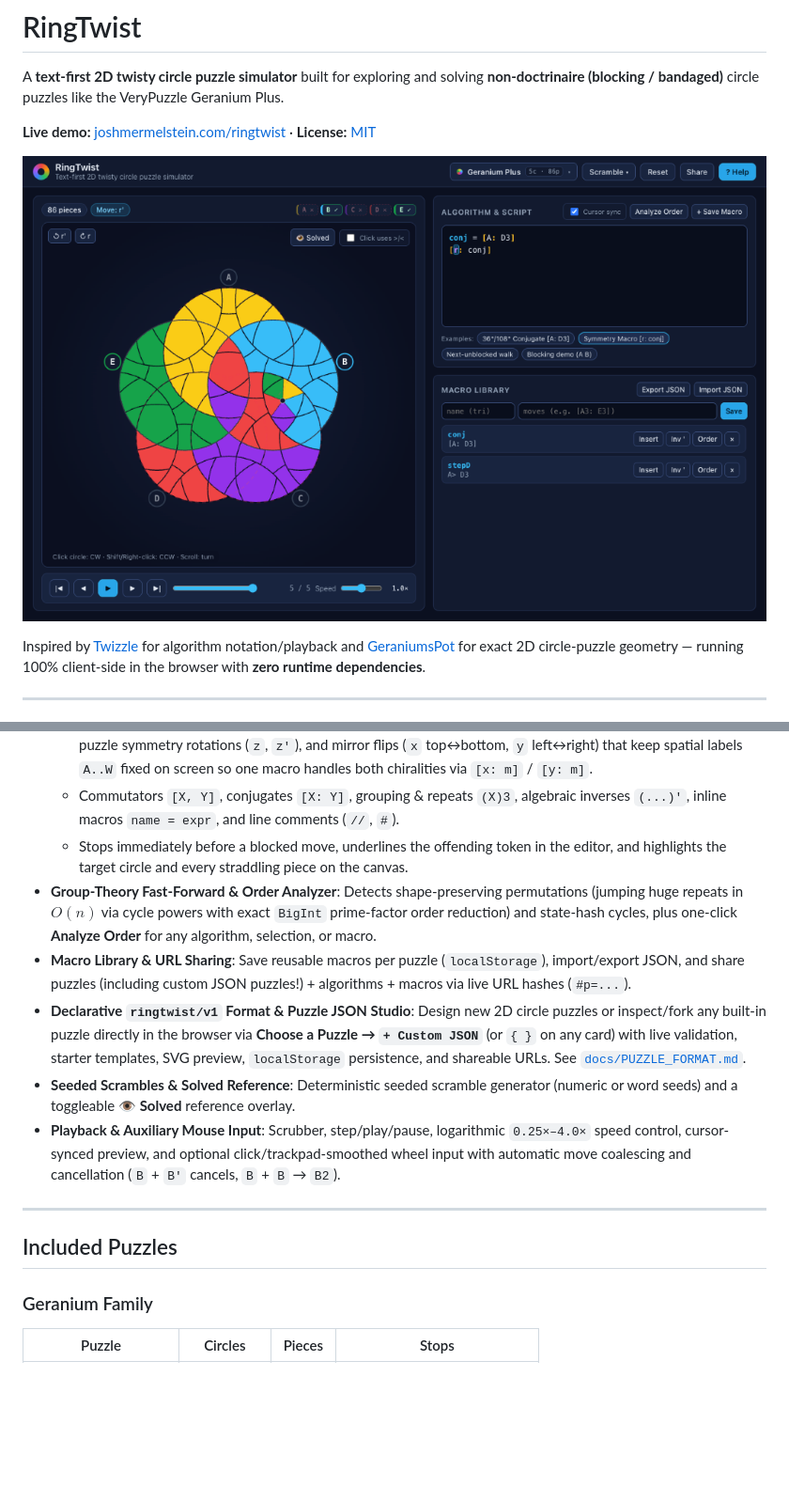
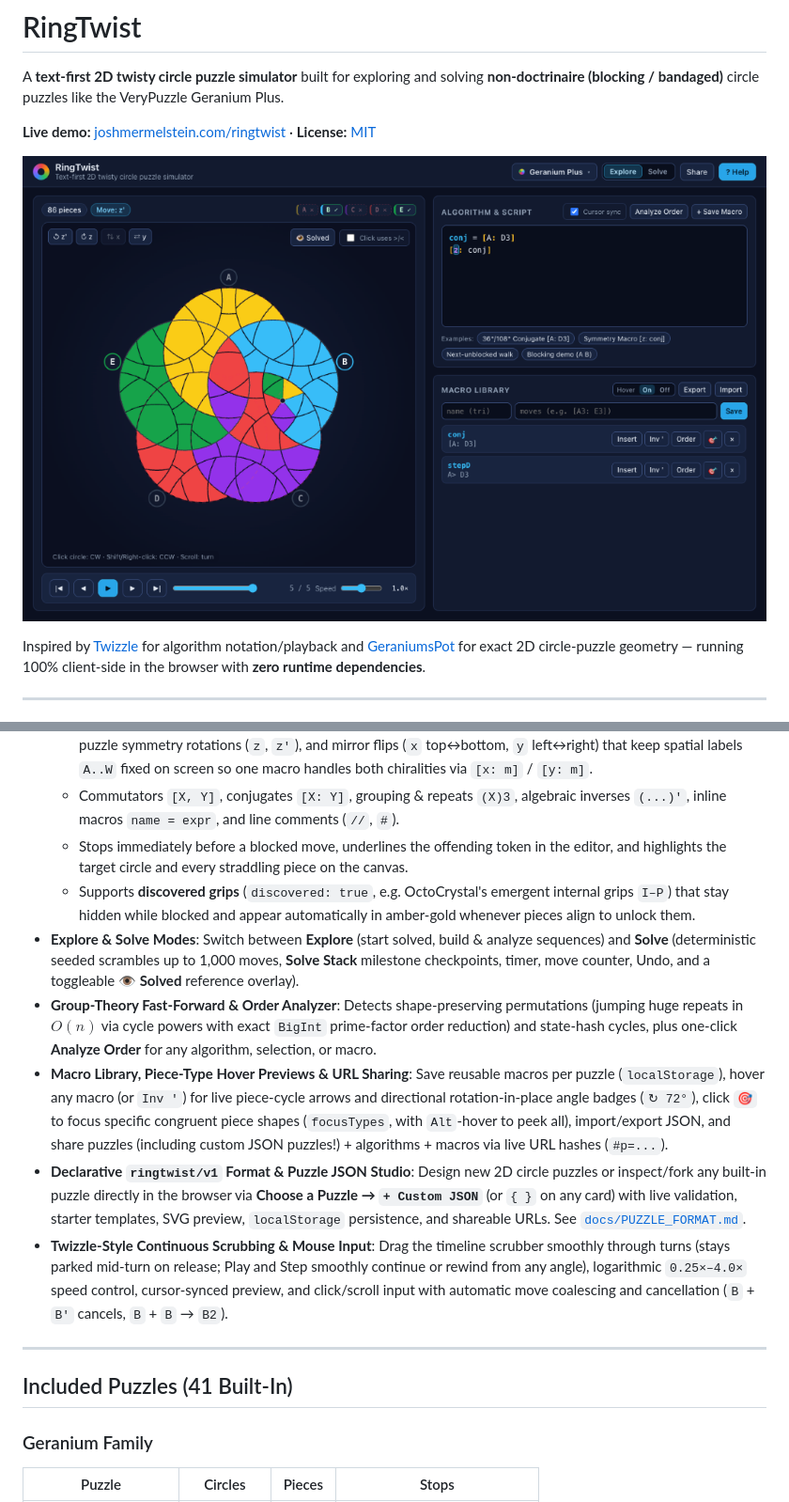
Before and after one commit to JoshMermel/ringtwist, a Markdown page: README.md, 2 parts joined by grey strips. Shown at 94% size. GitHub-like rendering; pictures changed too: docs/screenshot.png; blank space fills up the shorter version.

Commit message:
Add piece-type macro focus, smooth mid-turn scrubbing, and refresh docs

```diff
--- a/README.md
+++ b/README.md
@@ -17,15 +17,16 @@ Inspired by [Twizzle](https://alpha.twizzle.net/explore/?puzzle=3x3x3) for algor
   - Fixed stop turns (`A`, `A2`, `A'`), concentric multi-layer turns using inverted-sphere Twizzle notation (`A` = innermost cap, `a` = wide full circle, `2A` = outer annulus slice), next-unblocked alignment (`A>`, `A<`), whole-puzzle symmetry rotations (`z`, `z'`), and mirror flips (`x` top↔bottom, `y` left↔right) that keep spatial labels `A..W` fixed on screen so one macro handles both chiralities via `[x: m]` / `[y: m]`.
   - Commutators `[X, Y]`, conjugates `[X: Y]`, grouping & repeats `(X)3`, algebraic inverses `(...)'`, inline macros `name = expr`, and line comments (`//`, `#`).
   - Stops immediately before a blocked move, underlines the offending token in the editor, and highlights the target circle and every straddling piece on the canvas.
+  - Supports **discovered grips** (`discovered: true`, e.g. OctoCrystal's emergent internal grips `I–P`) that stay hidden while blocked and appear automatically in amber-gold whenever pieces align to unlock them.
+- **Explore & Solve Modes**: Switch between **Explore** (start solved, build & analyze sequences) and **Solve** (deterministic seeded scrambles up to 1,000 moves, **Solve Stack** milestone checkpoints, timer, move counter, Undo, and a toggleable **👁 Solved** reference overlay).
 - **Group-Theory Fast-Forward & Order Analyzer**: Detects shape-preserving permutations (jumping huge repeats in $O(n)$ via cycle powers with exact `BigInt` prime-factor order reduction) and state-hash cycles, plus one-click **Analyze Order** for any algorithm, selection, or macro.
-- **Macro Library & URL Sharing**: Save reusable macros per puzzle (`localStorage`), import/export JSON, and share puzzles (including custom JSON puzzles!) + algorithms + macros via live URL hashes (`#p=...`).
+- **Macro Library, Piece-Type Hover Previews & URL Sharing**: Save reusable macros per puzzle (`localStorage`), hover any macro (or `Inv '`) for live piece-cycle arrows and directional rotation-in-place angle badges (`↻ 72°`), click `🎯` to focus specific congruent piece shapes (`focusTypes`, with `Alt`-hover to peek all), import/export JSON, and share puzzles (including custom JSON puzzles!) + algorithms + macros via live URL hashes (`#p=...`).
 - **Declarative `ringtwist/v1` Format & Puzzle JSON Studio**: Design new 2D circle puzzles or inspect/fork any built-in puzzle directly in the browser via **Choose a Puzzle → `+ Custom JSON`** (or `{ }` on any card) with live validation, starter templates, SVG preview, `localStorage` persistence, and shareable URLs. See [`docs/PUZZLE_FORMAT.md`](docs/PUZZLE_FORMAT.md).
-- **Seeded Scrambles & Solved Reference**: Deterministic seeded scramble generator (numeric or word seeds) and a toggleable **👁 Solved** reference overlay.
-- **Playback & Auxiliary Mouse Input**: Scrubber, step/play/pause, logarithmic `0.25×–4.0×` speed control, cursor-synced preview, and optional click/trackpad-smoothed wheel input with automatic move coalescing and cancellation (`B` + `B'` cancels, `B` + `B` → `B2`).
+- **Twizzle-Style Continuous Scrubbing & Mouse Input**: Drag the timeline scrubber smoothly through turns (stays parked mid-turn on release; Play and Step smoothly continue or rewind from any angle), logarithmic `0.25×–4.0×` speed control, cursor-synced preview, and click/scroll input with automatic move coalescing and cancellation (`B` + `B'` cancels, `B` + `B` → `B2`).
 
 ---
 
-## Included Puzzles
+## Included Puzzles (41 Built-In)
 
 ### Geranium Family
 | Puzzle | Circles | Pieces | Stops |
```
Also changed, not shown: TODO.md (+11 -9 lines), docs/PUZZLE_FORMAT.md (+3 -2 lines), 7 other files.
